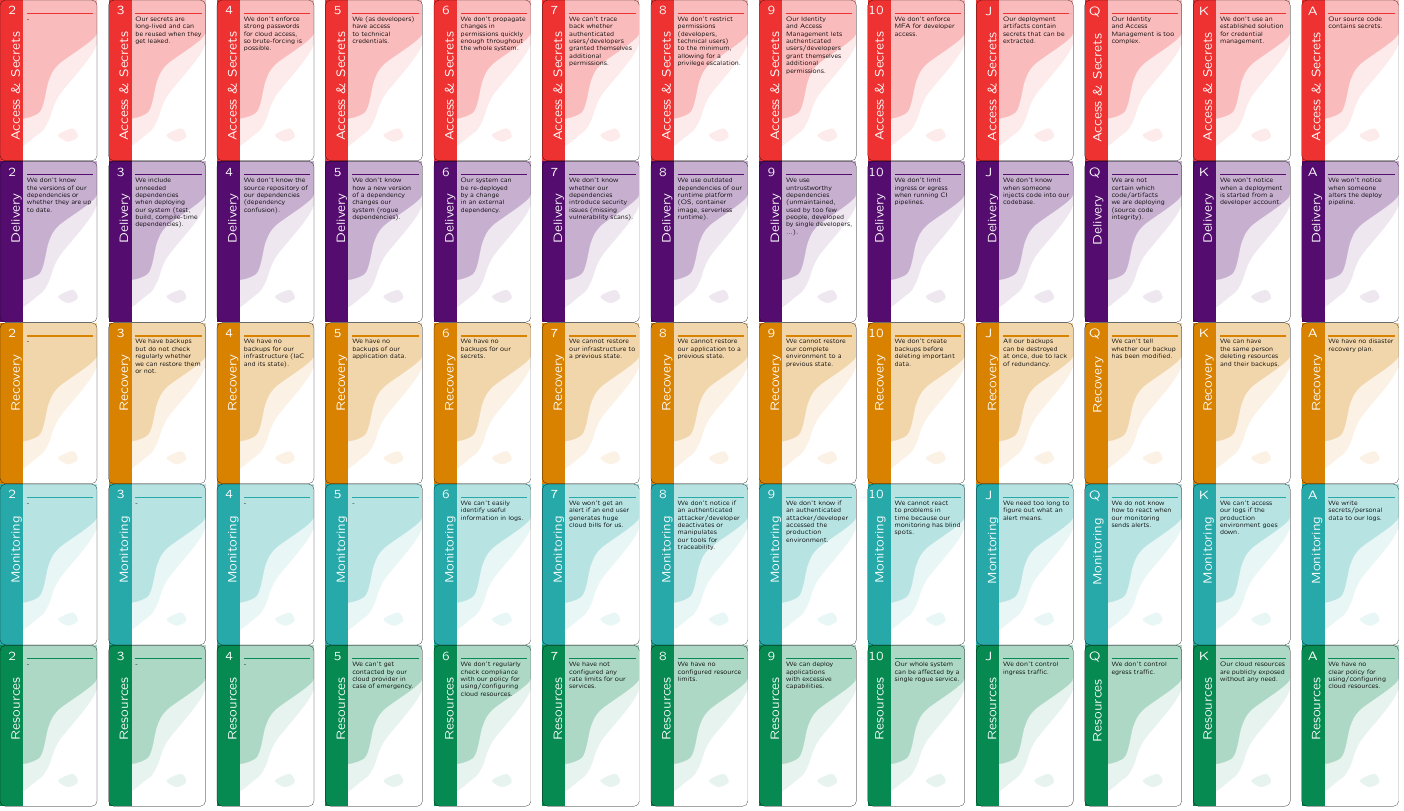
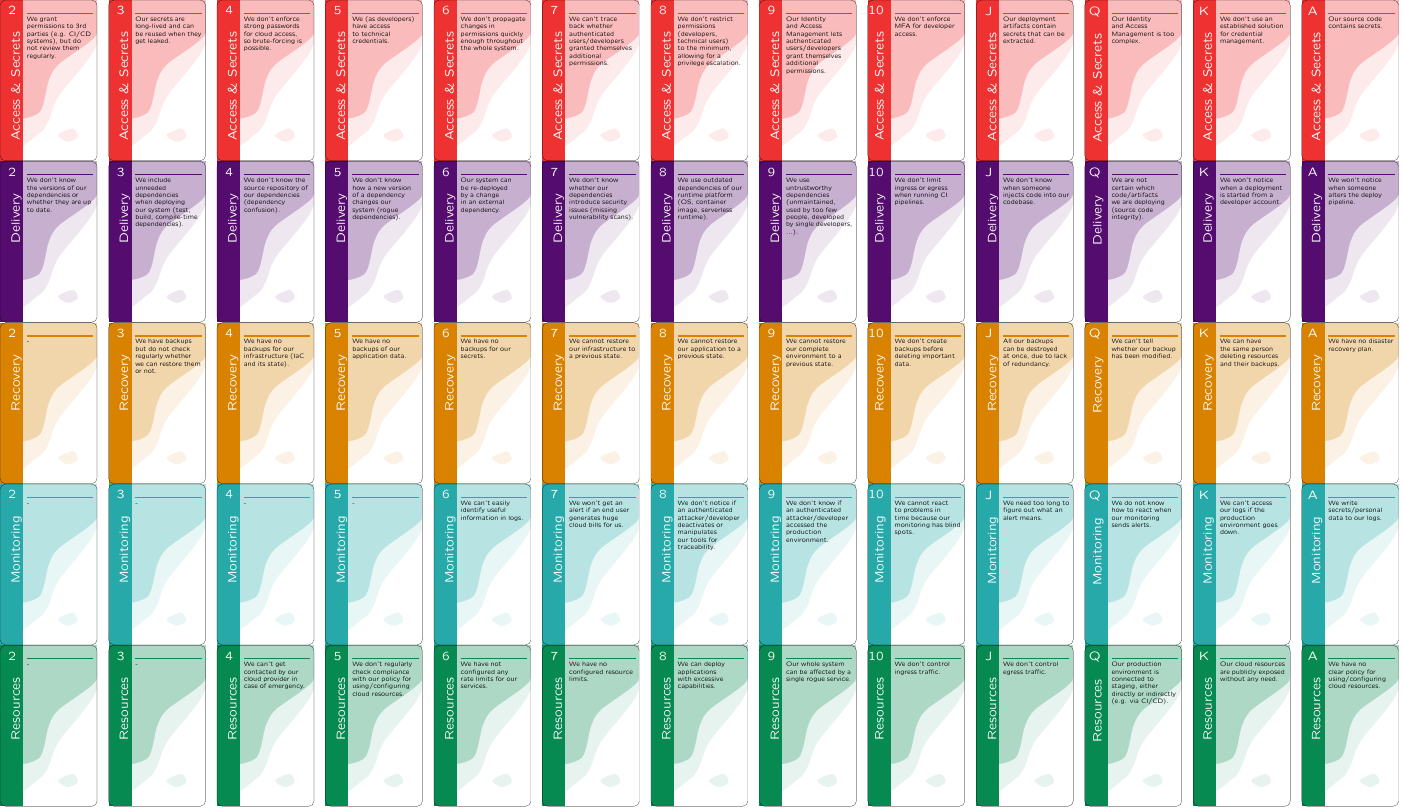
Before and after one commit to TNG/cumulus, a LaTeX document (tex/all_cards_on_one_page.tex, which reads cards.tex): part of the page, cut so that both start at the same text. Compiled offline with pdfLaTeX.

Commit message:
Added new cards to include OWASP Top 10 CI/CD Security Risks
This reverts commit 1a4fa39d0d2436016540a2014d3170e66541745e.

```diff
--- a/cards.tex
+++ b/cards.tex
@@ -4,7 +4,7 @@
 
 %
 % Access & Secrets
-\AccessSecrets{2}{-}
+\AccessSecrets{2} {We grant permissions to 3rd parties (e.g. CI/CD systems), but do not review them regularly.}
 \AccessSecrets{3} {Our secrets are long-lived and can be reused when they get leaked.}
 \AccessSecrets{4} {We don't enforce strong passwords for cloud access, so brute-forcing is possible.}
 \AccessSecrets{5} {We (as developers) have access to technical credentials.}
@@ -66,14 +66,14 @@
 % Resources
 \Resources{2} {-}
 \Resources{3} {-}
-\Resources{4} {-}
-\Resources{5} {We can't get contacted by our cloud provider in case of emergency.}
-\Resources{6} {We don't regularly check compliance with our policy for using/configuring cloud resources.}
-\Resources{7} {We have not configured any rate limits for our services.}
-\Resources{8} {We have no configured resource limits.}
-\Resources{9} {We can deploy applications with excessive capabilities.}
-\Resources{10}{Our whole system can be affected by a single rogue service.}
-\Resources{J} {We don't control ingress traffic.}
-\Resources{Q} {We don't control egress traffic.}
+\Resources{4} {We can't get contacted by our cloud provider in case of emergency.}
+\Resources{5} {We don't regularly check compliance with our policy for using/configuring cloud resources.}
+\Resources{6} {We have not configured any rate limits for our services.}
+\Resources{7} {We have no configured resource limits.}
+\Resources{8} {We can deploy applications with excessive capabilities.}
+\Resources{9} {Our whole system can be affected by a single rogue service.}
+\Resources{10}{We don't control ingress traffic.}
+\Resources{J} {We don't control egress traffic.}
+\Resources{Q} {Our production environment is connected to staging, either directly or indirectly (e.g. via CI/CD).}
 \Resources{K} {Our cloud resources are publicly exposed without any need.}
 \Resources{A} {We have no clear policy for using/configuring cloud resources.}
```
